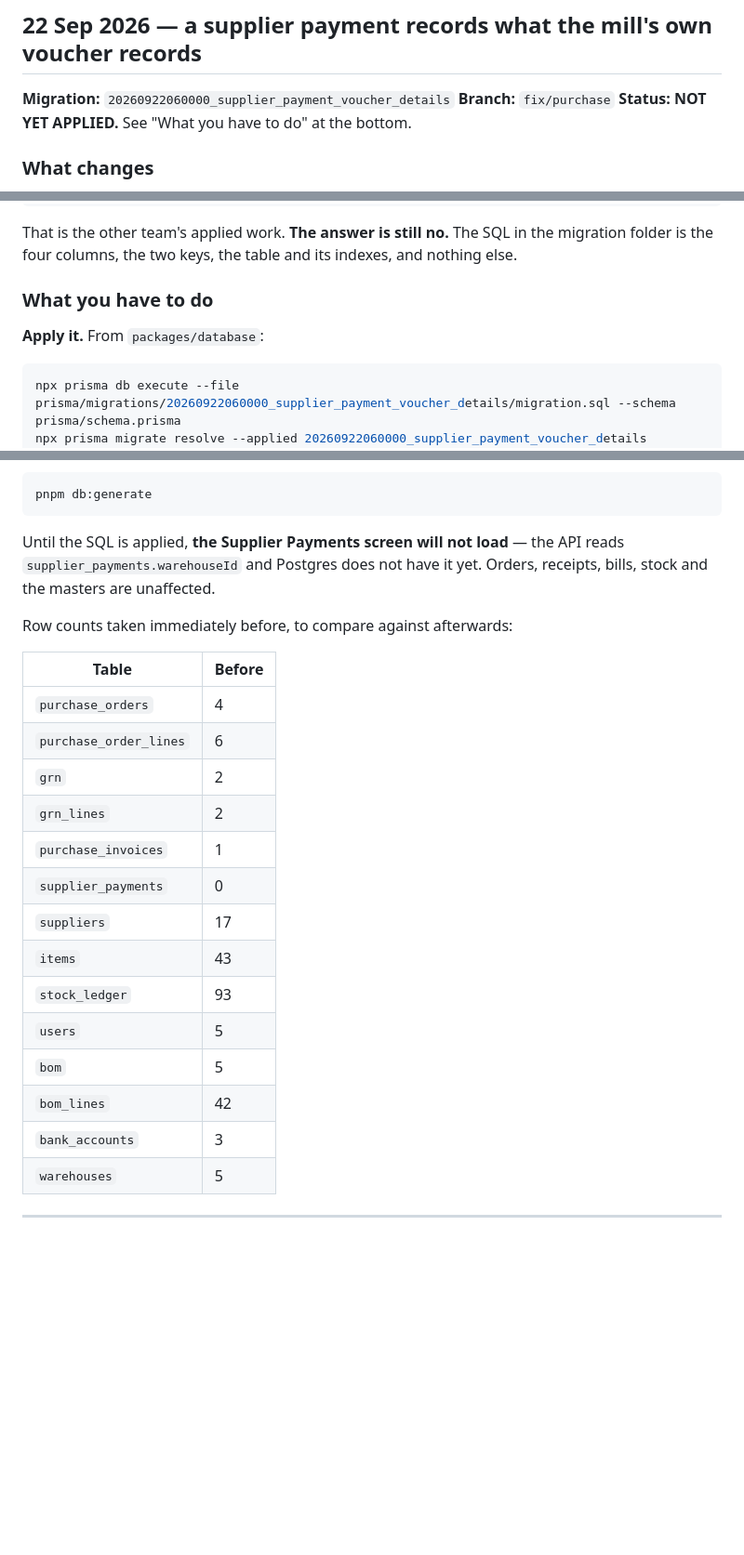
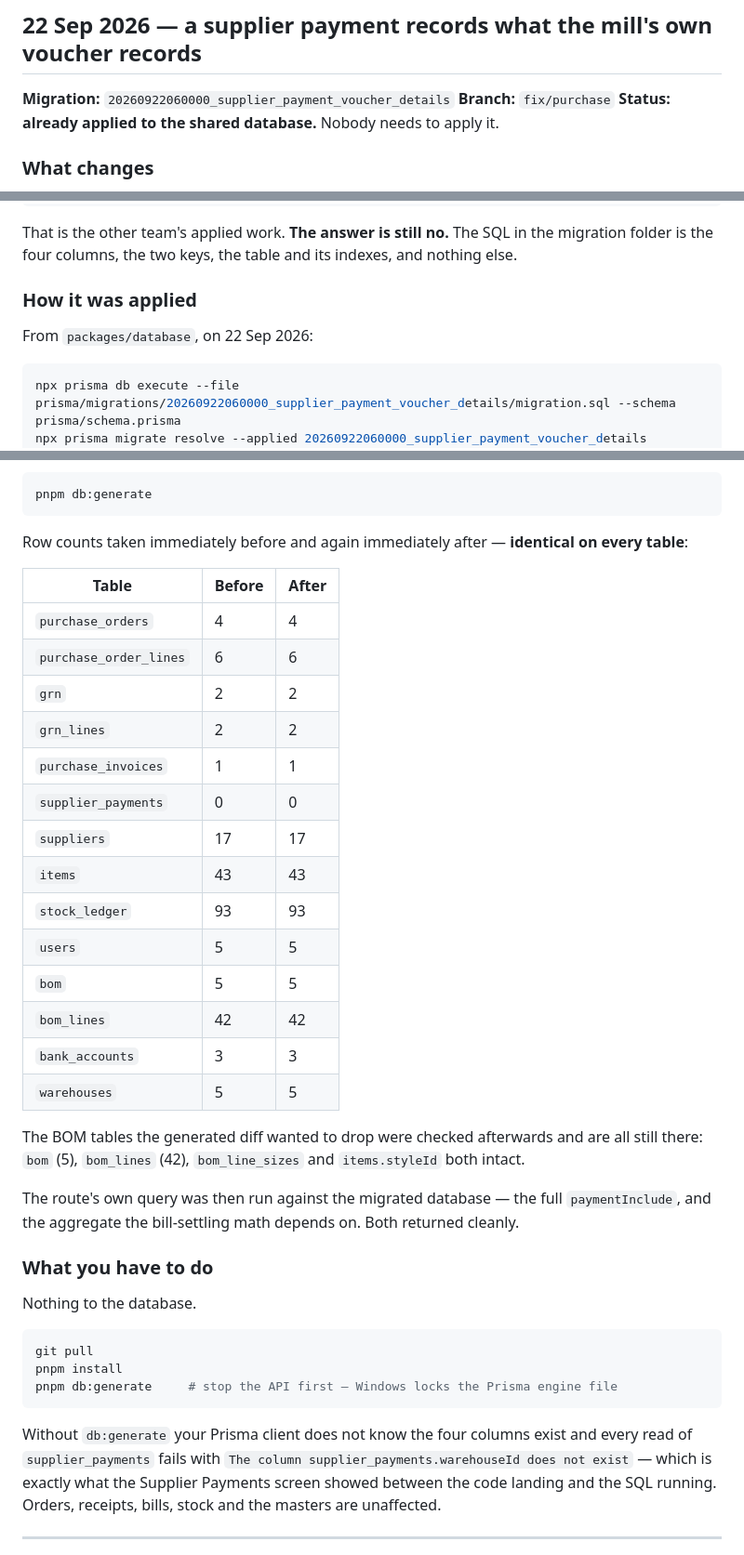
Before and after one commit to gavhanemk/ld-erp-solution, a Markdown page: MIGRATION-NOTES.md, 3 parts joined by grey strips. Shown at 93% size. Rendered like a GitHub page; blank space fills up the shorter version.

Commit message:
Record that the payment migration is applied
Ran on 22 Sep 2026 with db execute, then migrate resolve. Row counts
identical on all fourteen tables before and after, and the BOM tables the
generated diff wanted to drop are intact.

Co-Authored-By: Claude Opus 5 (1M context) <noreply@anthropic.com>

````diff
--- a/MIGRATION-NOTES.md
+++ b/MIGRATION-NOTES.md
@@ -11,7 +11,7 @@ Delete an entry once its branch is merged and everybody has pulled.
 
 **Migration:** `20260922060000_supplier_payment_voucher_details`
 **Branch:** `fix/purchase`
-**Status: NOT YET APPLIED.** See "What you have to do" at the bottom.
+**Status: already applied to the shared database.** Nobody needs to apply it.
 
 ### What changes
 
@@ -79,9 +79,9 @@ That is the other team's applied work. **The answer is still no.** The SQL in
 the migration folder is the four columns, the two keys, the table and its
 indexes, and nothing else.
 
-### What you have to do
+### How it was applied
 
-**Apply it.** From `packages/database`:
+From `packages/database`, on 22 Sep 2026:
 
 ```bash
 npx prisma db execute --file prisma/migrations/20260922060000_supplier_payment_voucher_details/migration.sql --schema prisma/schema.prisma
@@ -98,28 +98,49 @@ Then, with the API stopped — Windows locks the Prisma engine file:
 pnpm db:generate
 ```
 
-Until the SQL is applied, **the Supplier Payments screen will not load** — the
-API reads `supplier_payments.warehouseId` and Postgres does not have it yet.
+Row counts taken immediately before and again immediately after — **identical
+on every table**:
+
+| Table | Before | After |
+|---|---|---|
+| `purchase_orders` | 4 | 4 |
+| `purchase_order_lines` | 6 | 6 |
+| `grn` | 2 | 2 |
+| `grn_lines` | 2 | 2 |
+| `purchase_invoices` | 1 | 1 |
+| `supplier_payments` | 0 | 0 |
+| `suppliers` | 17 | 17 |
+| `items` | 43 | 43 |
+| `stock_ledger` | 93 | 93 |
+| `users` | 5 | 5 |
+| `bom` | 5 | 5 |
+| `bom_lines` | 42 | 42 |
+| `bank_accounts` | 3 | 3 |
+| `warehouses` | 5 | 5 |
+
+The BOM tables the generated diff wanted to drop were checked afterwards and
+are all still there: `bom` (5), `bom_lines` (42), `bom_line_sizes` and `items.styleId`
+both intact.
+
+The route's own query was then run against the migrated database — the full
+`paymentInclude`, and the aggregate the bill-settling math depends on. Both
+returned cleanly.
+
+### What you have to do
+
+Nothing to the database.
+
+```bash
+git pull
+pnpm install
+pnpm db:generate     # stop the API first — Windows locks the Prisma engine file
+```
+
+Without `db:generate` your Prisma client does not know the four columns exist
+and every read of `supplier_payments` fails with `The column
+supplier_payments.warehouseId does not exist` — which is exactly what the
+Supplier Payments screen showed between the code landing and the SQL running.
 Orders, receipts, bills, stock and the masters are unaffected.
-
-Row counts taken immediately before, to compare against afterwards:
-
-| Table | Before |
-|---|---|
-| `purchase_orders` | 4 |
-| `purchase_order_lines` | 6 |
-| `grn` | 2 |
-| `grn_lines` | 2 |
-| `purchase_invoices` | 1 |
-| `supplier_payments` | 0 |
-| `suppliers` | 17 |
-| `items` | 43 |
-| `stock_ledger` | 93 |
-| `users` | 5 |
-| `bom` | 5 |
-| `bom_lines` | 42 |
-| `bank_accounts` | 3 |
-| `warehouses` | 5 |
 
 ---
 
````
